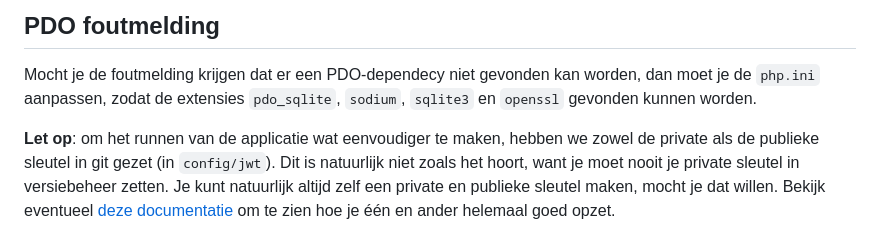
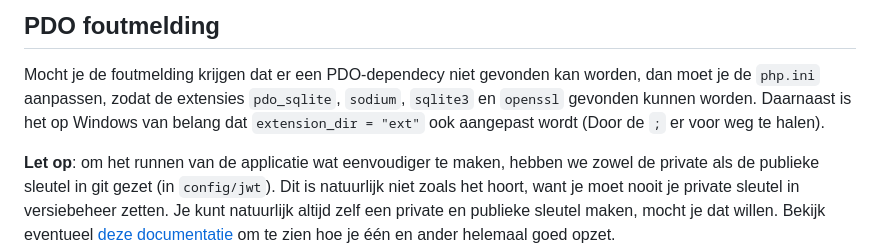
Before and after one commit to hanze-hbo-ict/memory-backend, a Markdown page: README.md, the part around the change. Rendered like a GitHub page.

Commit message:
extension_dir = "ext" voor Windows ook aangegeven aangezien beide groepsgenoten dit nodig hadden

```diff
--- a/README.md
+++ b/README.md
@@ -32,6 +32,7 @@ docker run -p 8000:8000 -d -v memory-backend-data:/usr/src/memory-backend/var --
 ## PDO foutmelding
 
 Mocht je de foutmelding krijgen dat er een PDO-dependecy niet gevonden kan worden, dan moet je de `php.ini` aanpassen, zodat de extensies `pdo_sqlite`, `sodium`, `sqlite3` en `openssl` gevonden kunnen worden.
+Daarnaast is het op Windows van belang dat `extension_dir = "ext"` ook aangepast wordt (Door de `;` er voor weg te halen).
 
 __Let op__: om het runnen van de applicatie wat eenvoudiger te maken, hebben we zowel de private als de publieke sleutel in git gezet (in `config/jwt`). Dit is natuurlijk niet zoals het hoort, want je moet nooit je private sleutel in versiebeheer zetten. Je kunt natuurlijk altijd zelf een private en publieke sleutel maken, mocht je dat willen. Bekijk eventueel [deze documentatie](https://digitalfortress.tech/php/jwt-authentication-with-symfony/) om te zien hoe je één en ander helemaal goed opzet.
 
```
